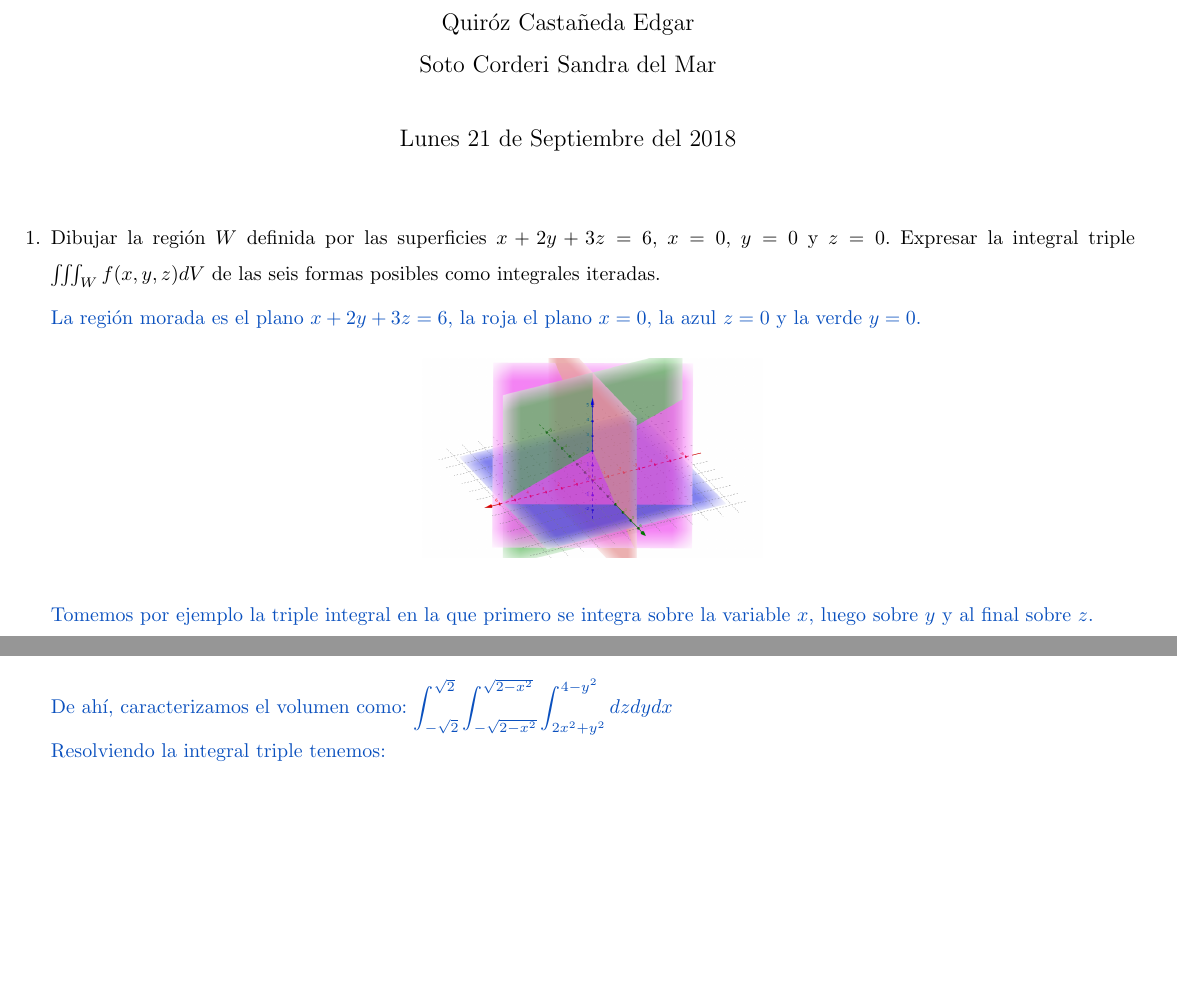
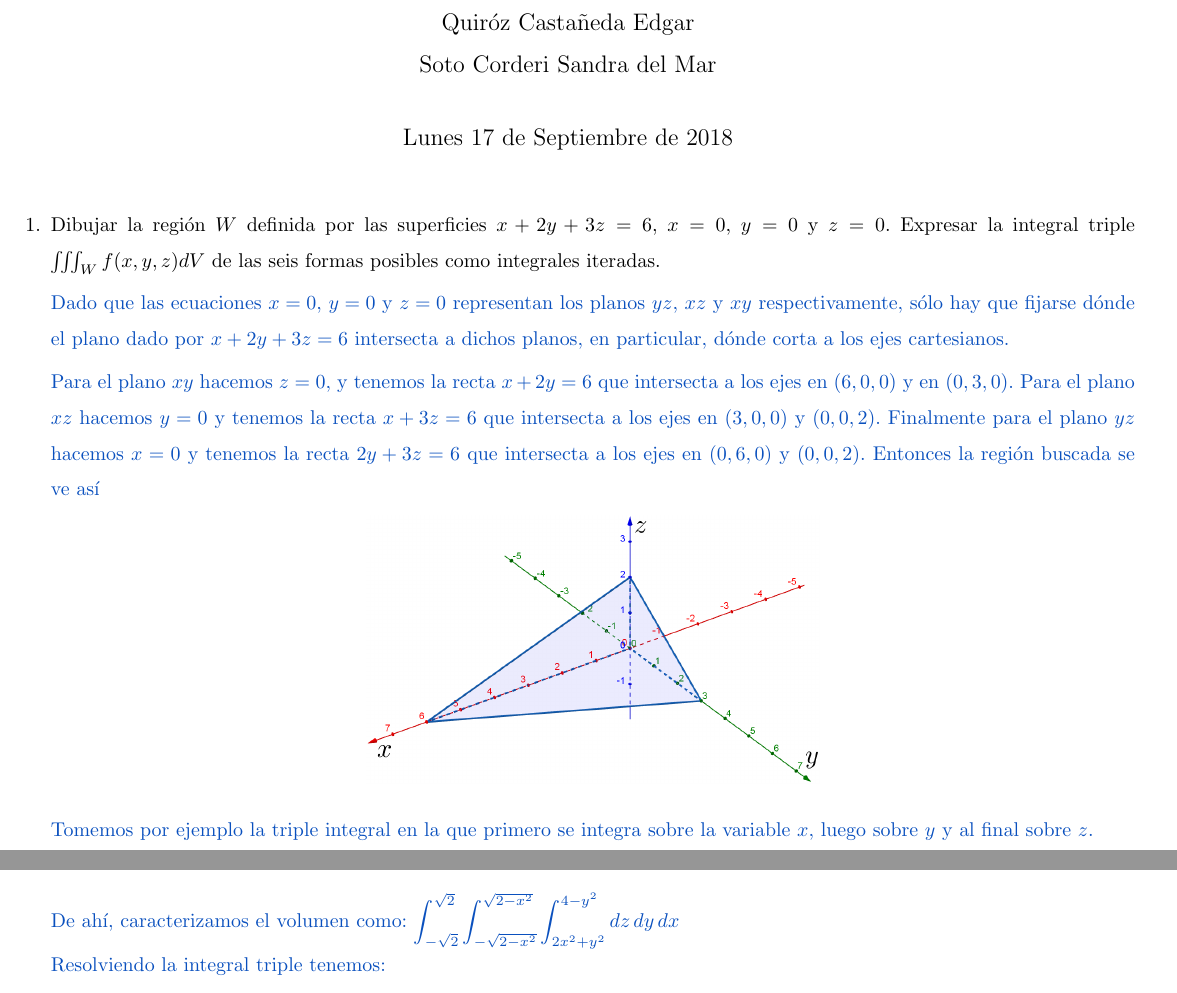
Before and after one commit to MatematicasAplicadas/Tarea-I, a LaTeX problem sheet (tarea1.tex): two parts of pages 1 and 6 of 8, joined at a grey line, cut so that both start at the same text, the shorter picture padded with empty space. Compiled offline with pdfLaTeX.

Commit message:
Revisión Ej1

```diff
--- a/tarea1.tex
+++ b/tarea1.tex
@@ -23,7 +23,7 @@
 \begin{document}
     \title{Tarea 1}
     \author{Careaga Carrillo Juan Manuel \\ Quiróz Castañeda Edgar \\ Soto Corderi Sandra del Mar}
-    \date{Lunes 21 de Septiembre del 2018}
+    \date{Lunes 17 de Septiembre de 2018}
     \maketitle
 
 	\begin{enumerate}
@@ -35,15 +35,20 @@
         como integrales iteradas.
 
         \color{azul}
-				La región morada es el plano $x + 2y + 3z = 6$, la roja el plano
-				$x = 0$, la azul $z = 0$ y la verde $y = 0$.
+        Dado que las ecuaciones $x=0$, $y=0$ y $z=0$ representan los planos $yz$, $xz$ y $xy$
+        respectivamente, sólo hay que fijarse dónde el plano dado por $x+2y+3z=6$ intersecta a dichos
+        planos, en particular, dónde corta a los ejes cartesianos.
 
+        Para el plano $xy$ hacemos $z=0$, y tenemos la recta $x+2y=6$ que intersecta a los ejes en $(6,0,0)$
+        y en $(0,3,0)$. Para el plano $xz$ hacemos $y=0$ y tenemos la recta $x+3z=6$ que intersecta a los ejes
+        en $(3,0,0)$ y $(0,0,2)$. Finalmente para el plano $yz$ hacemos $x=0$ y tenemos la recta $2y+3z=6$
+        que intersecta a los ejes en $(0,6,0)$ y $(0,0,2)$. Entonces la región buscada se ve así
         \begin{center}
-            \includegraphics[width=6cm]{img/ej1.png}
+            \includegraphics[width=8cm]{img/Ej1_3D.png}
         \end{center}
+        Tomemos por ejemplo la triple integral en la que primero se integra sobre la
+        variable $x$, luego sobre $y$ y al final sobre $z$.
 
-				Tomemos por ejemplo la triple integral en la que primero se integra sobre la
-				variable $x$, luego sobre $y$ y al final sobre $z$.\\
         En general, tenemos que los límites que se obtienen despejando la
         variable de $x + 2y + 3z = 6$ son positivos y como el otro límite es 0,
         entonces podemos saber cuál es el límite superior y cual es el inferior.
@@ -344,7 +354,8 @@
         \begin{center}
             \includegraphics[width=7cm]{img/ejercicio71.png}\\
         \end{center}
-        De ahí, caracterizamos el volumen como: $\displaystyle\int_{-\sqrt{2}}^{\sqrt{2}}\int_{-\sqrt{2-x^2}}^{\sqrt{2-x^2}}\int_{2x^2+y^2}^{4-y^2}dzdydx$
+        De ahí, caracterizamos el volumen como: $\displaystyle\int_{-\sqrt{2}}^{\sqrt{2}}
+        \int_{-\sqrt{2-x^2}}^{\sqrt{2-x^2}}\int_{2x^2+y^2}^{4-y^2}dz\,dy\,dx$
 
         Resolviendo la integral triple tenemos:
         \begin{align*}
```
Also changed, not shown: img/Ej1_3D.png (added), tarea1.pdf, tarea1.tex (95 more changed lines). Lines whose indentation alone changed are shown as unchanged.
